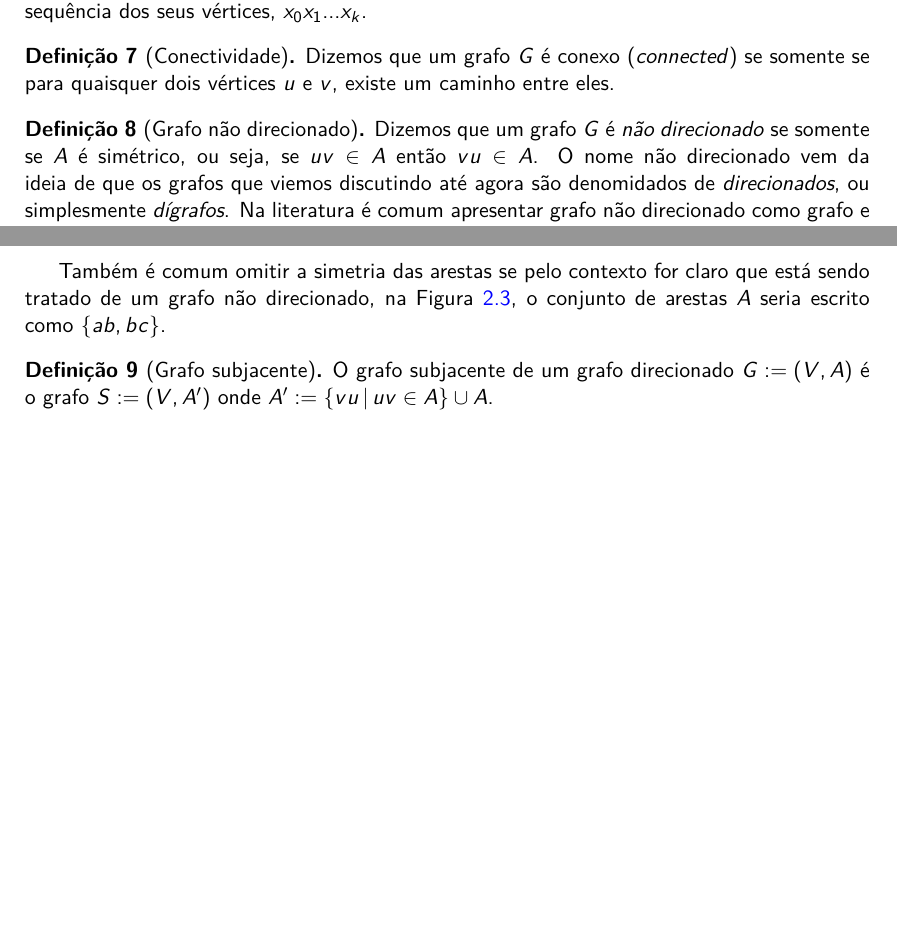
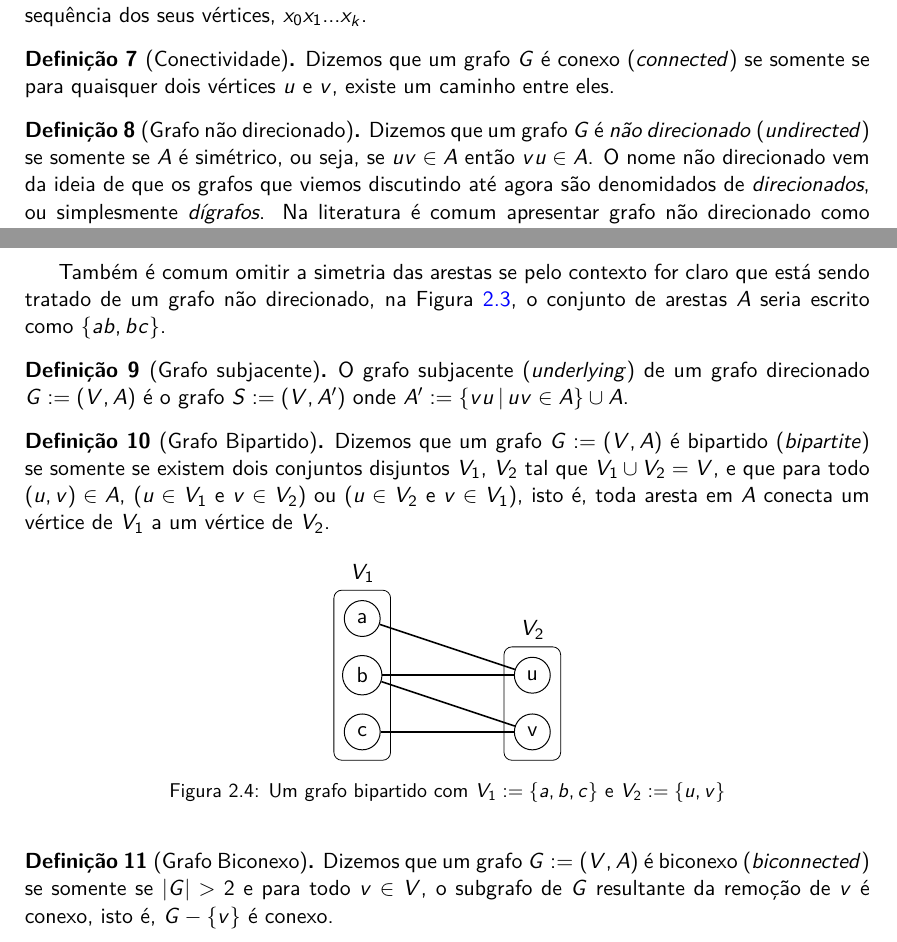
Before and after one commit to mpazmarcato/Trabalho-U1-Grafos, a LaTeX thesis (latex/main.tex, which reads latex/chapters/02_revisao_teorica.tex): two parts of page 10 of 25, joined at a grey line, cut so that both start at the same text, the shorter picture padded with empty space. Compiled offline with pdfLaTeX.

Commit message:
feat(latex): add bipartite graph and biconnected graph definition

```diff
--- a/latex/chapters/02_revisao_teorica.tex
+++ b/latex/chapters/02_revisao_teorica.tex
@@ -85,11 +85,11 @@ o correspondente de cada definição em inglês, entre parênteses.
 \end{mydef}
 
 \begin{mydef}[Grafo não direcionado]
-  Dizemos que um grafo $G$ é \emph{não direcionado} se somente se $A$ é
-  simétrico, ou seja, se $uv \in A$ então $vu \in A$. O nome não
-  direcionado vem da ideia de que os grafos que viemos discutindo até
-  agora são denomidados de \emph{direcionados}, ou simplesmente
-  \emph{dígrafos}. Na
+  Dizemos que um grafo $G$ é \emph{não direcionado}
+  (\textit{undirected}) se somente se $A$ é simétrico, ou seja, se
+  $uv \in A$ então $vu \in A$. O nome não direcionado vem da ideia de
+  que os grafos que viemos discutindo até agora são denomidados de
+  \emph{direcionados}, ou simplesmente \emph{dígrafos}. Na
   literatura é comum apresentar grafo não direcionado como grafo e
   depois o direcionado como dígrafo, resolvemos inverter a ordem pois
   assim se traduz melhor nas representações de grafos que vamos
@@ -115,11 +115,51 @@ o correspondente de cada definição em inglês, entre parênteses.
 \end{mydef}
 
 \begin{mydef}[Grafo subjacente]
-  O grafo subjacente de um grafo direcionado $G := (V, A)$ é o grafo
-  $S := (V, A')$ onde $A' := \{vu\, |\, uv \in A\} \cup A$.
+  O grafo subjacente (\textit{underlying}) de um grafo direcionado $G
+  := (V, A)$ é o grafo $S := (V, A')$ onde $A' := \{vu\, |\, uv \in A\} \cup A$.
 \end{mydef}
 
-% TODO: Adicionar as definições
-% - Grafo bipartido
-% - Articulação
-% - Biconectividade
+\begin{mydef}[Grafo Bipartido]
+  Dizemos que um grafo $G := (V, A)$ é bipartido (\textit{bipartite})
+  se somente se existem dois conjuntos disjuntos $V_1$, $V_2$ tal que
+  $V_1 \cup V_2 = V$, e que para todo $(u, v) \in A$, ($u \in
+  V_1$ e $v \in V_2$) ou ($u \in V_2$ e $v \in V_1$), isto é, toda
+  aresta em $A$ conecta um vértice de $V_1$ a um vértice de $V_2$.
+  \begin{figure}[h]
+    \centering
+    \begin{tikzpicture}
+      \GraphInit[vstyle=normal]
+      \SetGraphUnit{2}
+
+      % V_1
+      \Vertex[x=0,y=3]{a}
+      \Vertex[x=0,y=2]{b}
+      \Vertex[x=0,y=1]{c}
+
+      % V_2
+      \Vertex[x=3,y=2]{u}
+      \Vertex[x=3,y=1]{v}
+
+      % Bipartite edges
+      \Edge(a)(u)
+      \Edge(b)(v)
+      \Edge(b)(u)
+      \Edge(c)(v)
+
+      % Partitions
+      \draw[rounded corners] (-0.5, 0.5) rectangle (0.5, 3.5);
+      \node at (0, 3.8) {$V_1$};
+      \draw[rounded corners] (2.5, 0.5) rectangle (3.5, 2.5);
+      \node at (3, 2.8) {$V_2$};
+    \end{tikzpicture}
+    \caption{Um grafo bipartido com $V_1 := \{a,b,c\}$ e $V_2 := \{u,v\}$}
+  \end{figure}
+  \FloatBarrier
+\end{mydef}
+
+\begin{mydef}[Grafo Biconexo]
+  Dizemos que um grafo $G := (V, A)$ é biconexo
+  (\textit{biconnected}) se somente se $|G| > 2$ e para todo $v \in
+  V$,  o subgrafo de $G$ resultante da remoção de $v$ é conexo, isto
+  é, $G - \{v\}$ é conexo.
+\end{mydef}
```
Also changed, not shown: latex/output/main.pdf, latex/chapters/02_revisao_teorica.tex (4 more changed lines).
